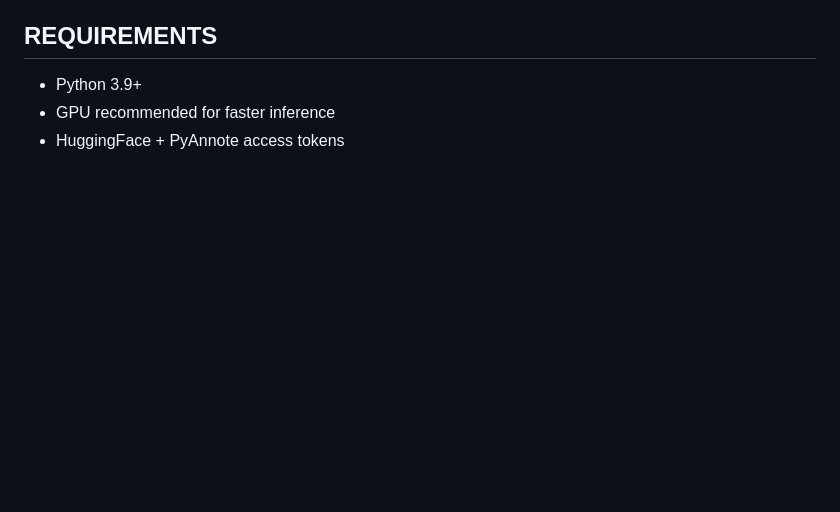
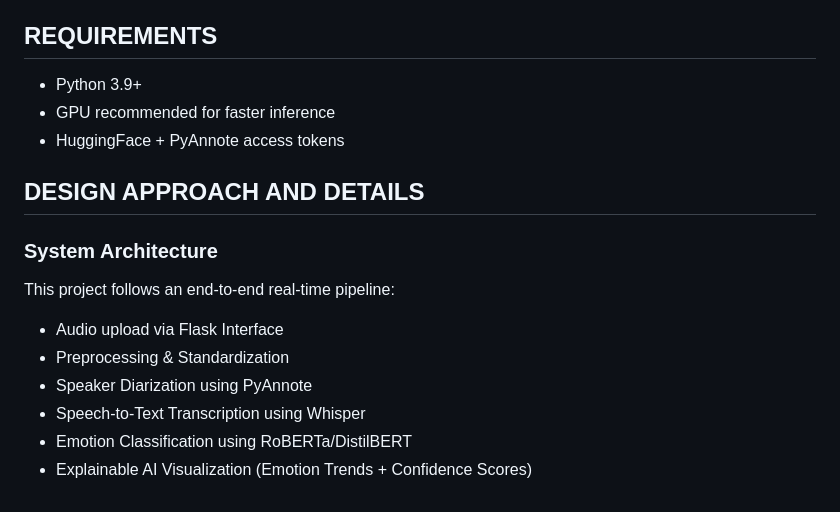
Before and after one commit to Santanakumar/speech-emotion-recognition-system, a Markdown page: README.md, the part around the change. Drawn GitHub-style; blank space fills up the shorter version.

```diff
--- a/README.md
+++ b/README.md
@@ -134,3 +134,14 @@ This phased approach ensured the delivery of a scalable, real-time, and explaina
 - Python 3.9+
 - GPU recommended for faster inference
 - HuggingFace + PyAnnote access tokens
+
+## DESIGN APPROACH AND DETAILS
+### System Architecture
+
+This project follows an end-to-end real-time pipeline:
+- Audio upload via Flask Interface
+- Preprocessing & Standardization
+- Speaker Diarization using PyAnnote
+- Speech-to-Text Transcription using Whisper
+- Emotion Classification using RoBERTa/DistilBERT
+- Explainable AI Visualization (Emotion Trends + Confidence Scores)
```
